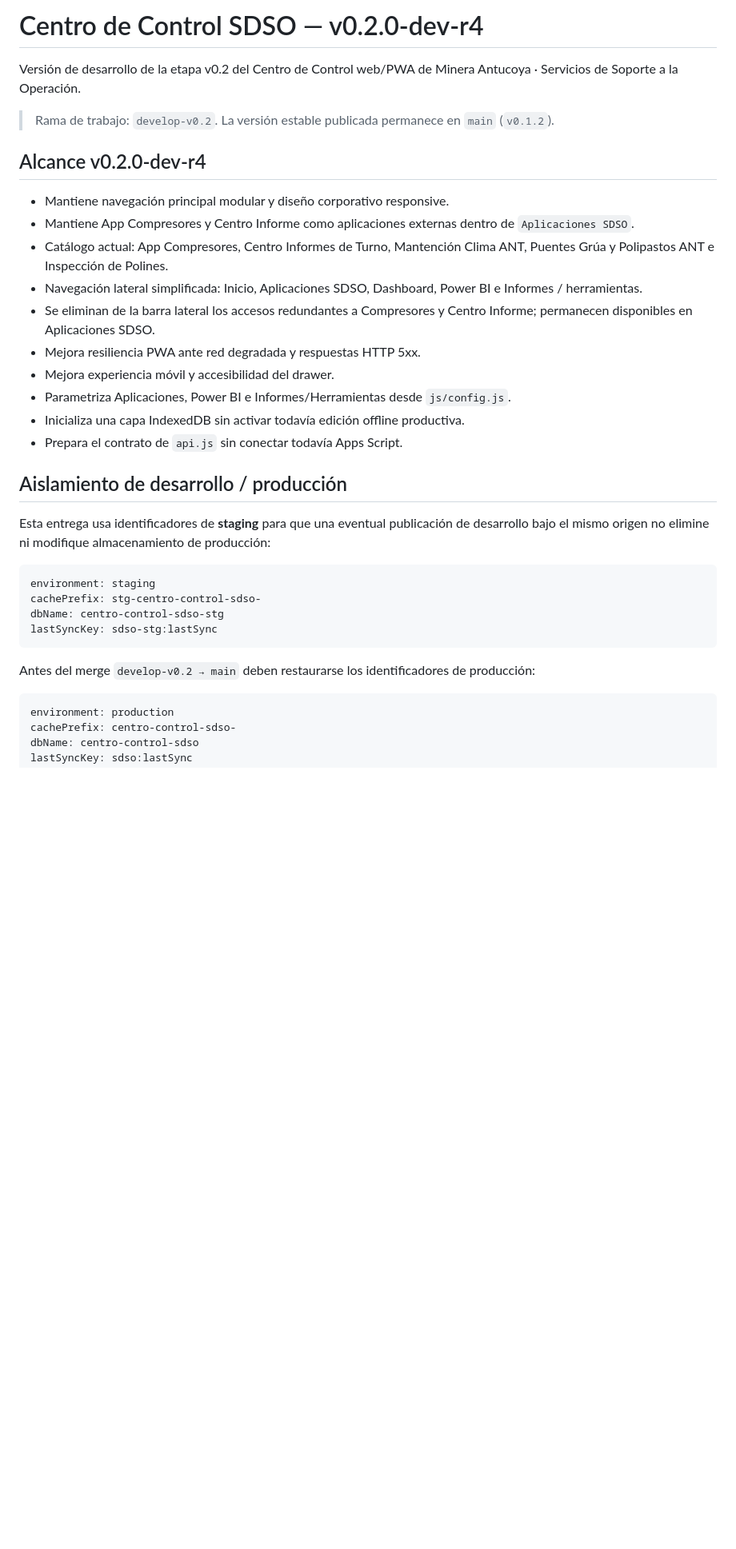
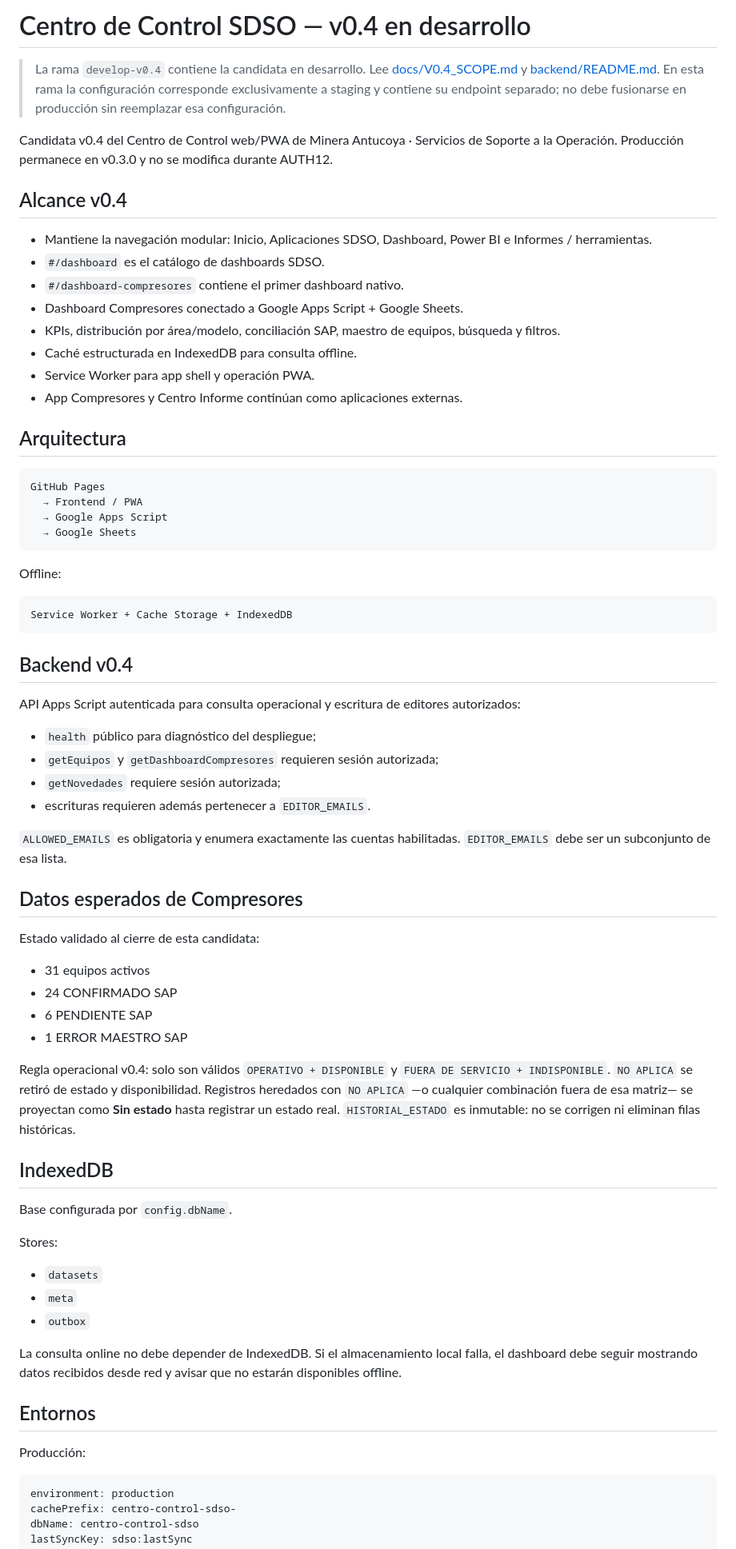
Before and after one commit to apps-mtto-ant/centro-control-sdso-stg, a Markdown page: README.md, the part around one of its changes. Shown at 80% size. Rendered like a GitHub page; blank space fills up the shorter version.

Commit message:
AUTH12: sync README.md after rc6 audit fixes

````diff
--- a/README.md
+++ b/README.md
@@ -1,34 +1,72 @@
-# Centro de Control SDSO — v0.2.0-dev-r4
+# Centro de Control SDSO — v0.4 en desarrollo
 
-Versión de desarrollo de la etapa v0.2 del Centro de Control web/PWA de Minera Antucoya · Servicios de Soporte a la Operación.
+> La rama `develop-v0.4` contiene la candidata en desarrollo. Lee [docs/V0.4_SCOPE.md](docs/V0.4_SCOPE.md) y [backend/README.md](backend/README.md). En esta rama la configuración corresponde exclusivamente a staging y contiene su endpoint separado; no debe fusionarse en producción sin reemplazar esa configuración.
 
-> Rama de trabajo: `develop-v0.2`. La versión estable publicada permanece en `main` (`v0.1.2`).
+Candidata v0.4 del Centro de Control web/PWA de Minera Antucoya · Servicios de Soporte a la Operación. Producción permanece en v0.3.0 y no se modifica durante AUTH12.
 
-## Alcance v0.2.0-dev-r4
+## Alcance v0.4
 
-- Mantiene navegación principal modular y diseño corporativo responsive.
-- Mantiene App Compresores y Centro Informe como aplicaciones externas dentro de `Aplicaciones SDSO`.
-- Catálogo actual: App Compresores, Centro Informes de Turno, Mantención Clima ANT, Puentes Grúa y Polipastos ANT e Inspección de Polines.
-- Navegación lateral simplificada: Inicio, Aplicaciones SDSO, Dashboard, Power BI e Informes / herramientas.
-- Se eliminan de la barra lateral los accesos redundantes a Compresores y Centro Informe; permanecen disponibles en Aplicaciones SDSO.
-- Mejora resiliencia PWA ante red degradada y respuestas HTTP 5xx.
-- Mejora experiencia móvil y accesibilidad del drawer.
-- Parametriza Aplicaciones, Power BI e Informes/Herramientas desde `js/config.js`.
-- Inicializa una capa IndexedDB sin activar todavía edición offline productiva.
-- Prepara el contrato de `api.js` sin conectar todavía Apps Script.
+- Mantiene la navegación modular: Inicio, Aplicaciones SDSO, Dashboard, Power BI e Informes / herramientas.
+- `#/dashboard` es el catálogo de dashboards SDSO.
+- `#/dashboard-compresores` contiene el primer dashboard nativo.
+- Dashboard Compresores conectado a Google Apps Script + Google Sheets.
+- KPIs, distribución por área/modelo, conciliación SAP, maestro de equipos, búsqueda y filtros.
+- Caché estructurada en IndexedDB para consulta offline.
+- Service Worker para app shell y operación PWA.
+- App Compresores y Centro Informe continúan como aplicaciones externas.
 
-## Aislamiento de desarrollo / producción
-
-Esta entrega usa identificadores de **staging** para que una eventual publicación de desarrollo bajo el mismo origen no elimine ni modifique almacenamiento de producción:
+## Arquitectura
 
 ```text
-environment: staging
-cachePrefix: stg-centro-control-sdso-
-dbName: centro-control-sdso-stg
-lastSyncKey: sdso-stg:lastSync
+GitHub Pages
+  → Frontend / PWA
+  → Google Apps Script
+  → Google Sheets
 ```
 
-Antes del merge `develop-v0.2 → main` deben restaurarse los identificadores de producción:
+Offline:
+
+```text
+Service Worker + Cache Storage + IndexedDB
+```
+
+## Backend v0.4
+
+API Apps Script autenticada para consulta operacional y escritura de editores autorizados:
+
+- `health` público para diagnóstico del despliegue;
+- `getEquipos` y `getDashboardCompresores` requieren sesión autorizada;
+- `getNovedades` requiere sesión autorizada;
+- escrituras requieren además pertenecer a `EDITOR_EMAILS`.
+
+`ALLOWED_EMAILS` es obligatoria y enumera exactamente las cuentas habilitadas. `EDITOR_EMAILS` debe ser un subconjunto de esa lista.
+
+## Datos esperados de Compresores
+
+Estado validado al cierre de esta candidata:
+
+- 31 equipos activos
+- 24 CONFIRMADO SAP
+- 6 PENDIENTE SAP
+- 1 ERROR MAESTRO SAP
+
+Regla operacional v0.4: solo son válidos `OPERATIVO + DISPONIBLE` y `FUERA DE SERVICIO + INDISPONIBLE`. `NO APLICA` se retiró de estado y disponibilidad. Registros heredados con `NO APLICA` —o cualquier combinación fuera de esa matriz— se proyectan como **Sin estado** hasta registrar un estado real. `HISTORIAL_ESTADO` es inmutable: no se corrigen ni eliminan filas históricas.
+
+## IndexedDB
+
+Base configurada por `config.dbName`.
+
+Stores:
+
+- `datasets`
+- `meta`
+- `outbox`
+
+La consulta online no debe depender de IndexedDB. Si el almacenamiento local falla, el dashboard debe seguir mostrando datos recibidos desde red y avisar que no estarán disponibles offline.
+
+## Entornos
+
+Producción:
 
 ```text
 environment: production
````
Also changed, not shown: other parts of README.md (+35 -99 lines).
